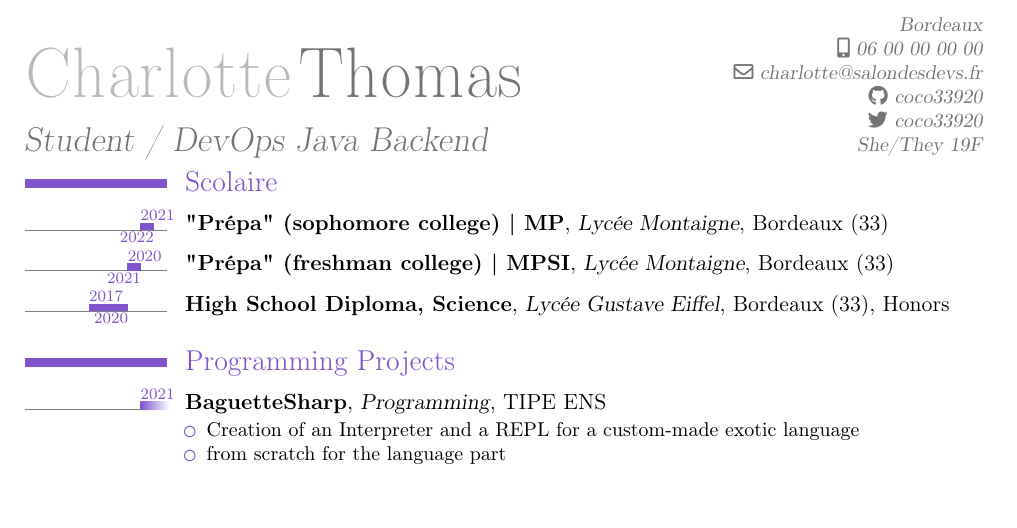
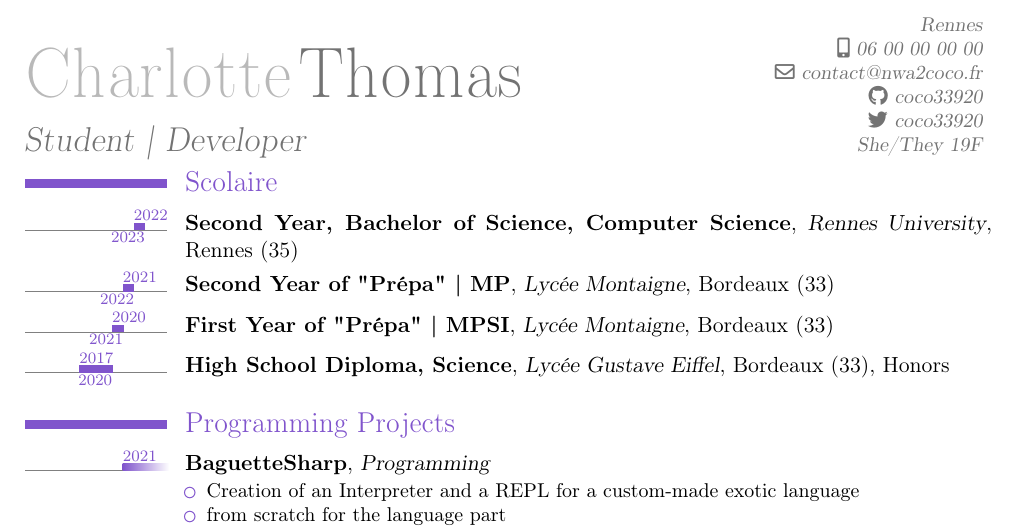
Before and after one commit to coco33920/cv, a LaTeX CV (cv_one_page_2022_en.tex): part of the page, cut at the place of the change, the shorter picture padded with empty space. Compiled offline with pdfLaTeX.

Commit message:
maj for next year

```diff
--- a/cv_one_page_2022_en.tex
+++ b/cv_one_page_2022_en.tex
@@ -7,23 +7,24 @@
 \setlength{\hintscolumnwidth}{2.5cm}
 \firstname{Charlotte}
 \familyname{Thomas}
-\title{Student / DevOps Java Backend}
-\address{}{Bordeaux}
-\email{charlotte@salondesdevs.fr}
+\title{Student | Developer}
+\address{}{Rennes}
+\email{contact@nwa2coco.fr}
 \mobile{06 00 00 00 00}
 \social[github]{coco33920}
 \social[twitter]{coco33920}
 \extrainfo{She/They 19F}
 \begin{document}
 \maketitle
-\tlmaxdates{2012}{2023}
+\tlmaxdates{2012}{2025}
 \vspace*{-2.5\baselineskip}
 \section{Scolaire}
-\tlcventry{2021}{2022}{"Prépa" (sophomore college) | MP}{Lycée Montaigne}{Bordeaux (33)}{}{}
-\tlcventry{2020}{2021}{"Prépa" (freshman college) | MPSI}{Lycée Montaigne}{Bordeaux (33)}{}{}
+\tlcventry{2022}{2023}{Second Year, Bachelor of Science, Computer Science}{Rennes University}{Rennes (35)}{}{}
+\tlcventry{2021}{2022}{Second Year of "Prépa" | MP}{Lycée Montaigne}{Bordeaux (33)}{}{}
+\tlcventry{2020}{2021}{First Year of "Prépa" | MPSI}{Lycée Montaigne}{Bordeaux (33)}{}{}
 \tlcventry{2017}{2020}{High School Diploma, Science}{Lycée Gustave Eiffel}{Bordeaux (33)}{Honors}{}
 \section{Programming Projects}
-\tlcventry{2021}{0}{BaguetteSharp}{Programming}{TIPE ENS}{}{
+\tlcventry{2021}{0}{BaguetteSharp}{Programming}{}{}{
     \begin{itemize}
         \item Creation of an Interpreter and a REPL for a custom-made exotic language
         \item from scratch for the language part
```
Also changed, not shown: cv_one_page_2022.tex (+7 -6 lines), cv_one_page_2022.pdf, cv_one_page_2022_en.pdf.
